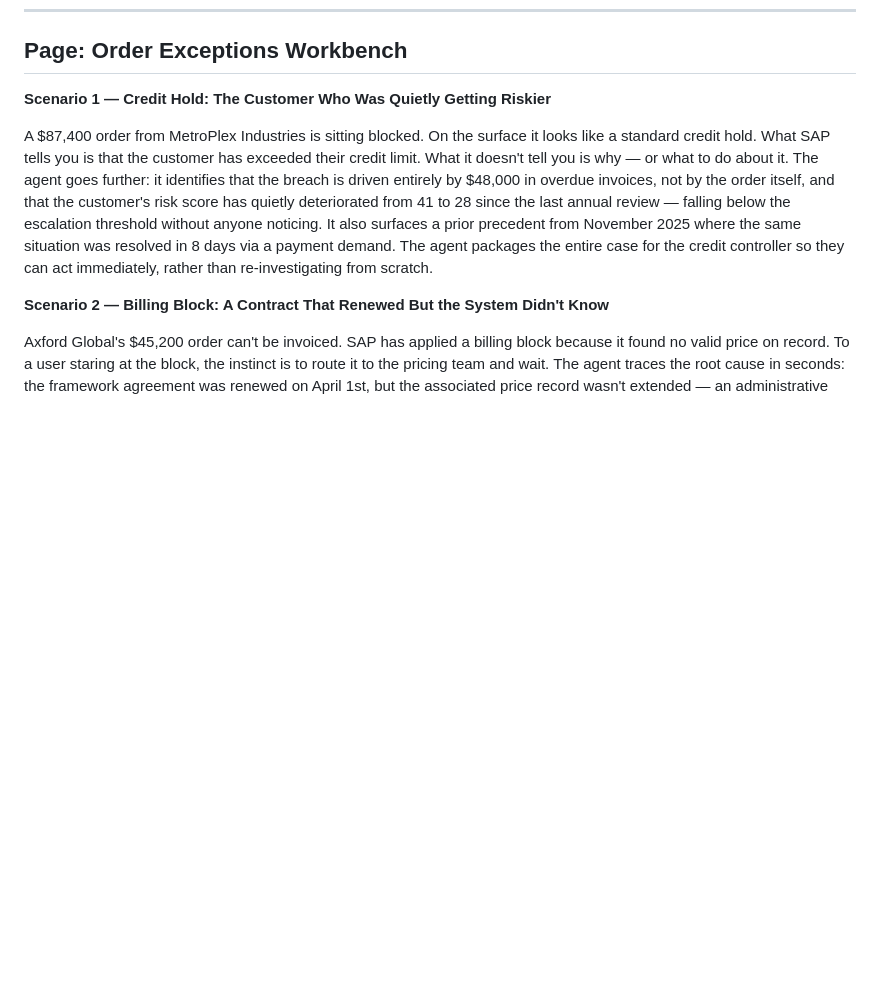
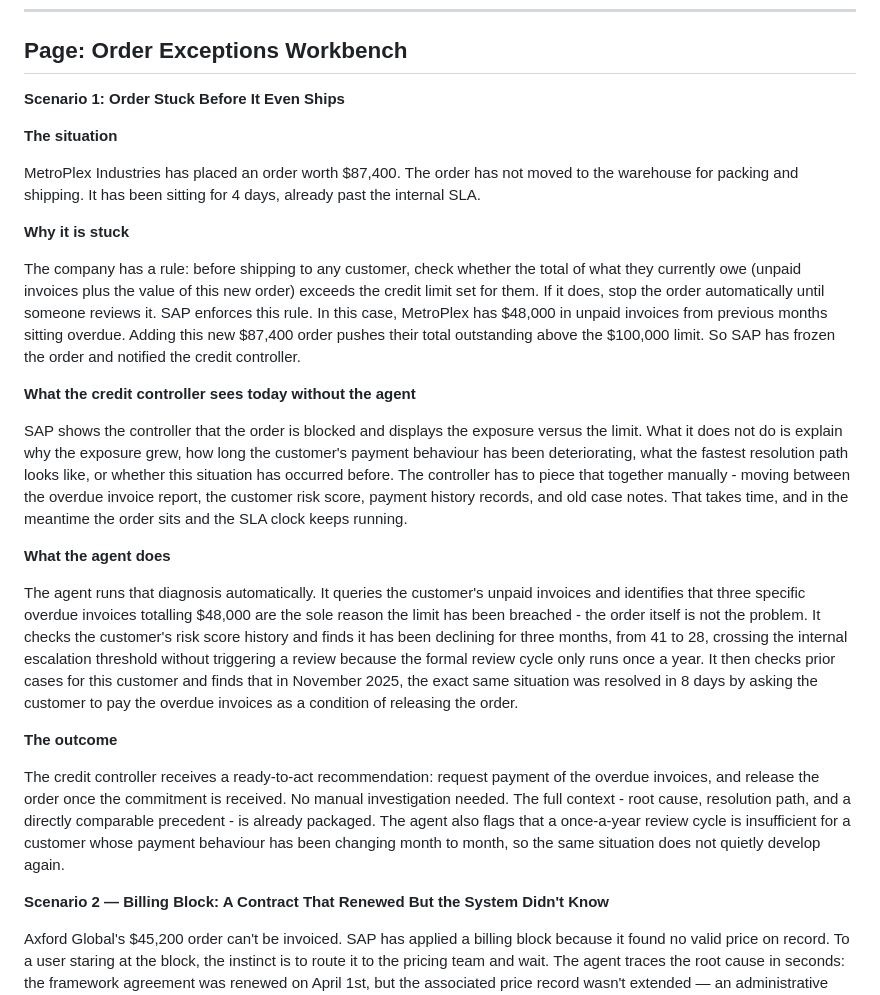
Before and after one commit to bhavani-kannan/iia, a Markdown page: scenarios.md, the part around the change. GitHub-like rendering; blank space fills up the shorter version.

Commit message:
Rewrite Orders Scenario 1 with clearer business narrative
Restructured into four sections: situation, why it is stuck, what SAP
shows today, what the agent does, and outcome. Plain business language
with accurate framing of SAP's role vs the intelligence layer.

Co-Authored-By: Claude Sonnet 4.6 <noreply@anthropic.com>

```diff
--- a/scenarios.md
+++ b/scenarios.md
@@ -4,9 +4,27 @@
 
 ## Page: Order Exceptions Workbench
 
-**Scenario 1 — Credit Hold: The Customer Who Was Quietly Getting Riskier**
+**Scenario 1: Order Stuck Before It Even Ships**
 
-A $87,400 order from MetroPlex Industries is sitting blocked. On the surface it looks like a standard credit hold. What SAP tells you is that the customer has exceeded their credit limit. What it doesn't tell you is why — or what to do about it. The agent goes further: it identifies that the breach is driven entirely by $48,000 in overdue invoices, not by the order itself, and that the customer's risk score has quietly deteriorated from 41 to 28 since the last annual review — falling below the escalation threshold without anyone noticing. It also surfaces a prior precedent from November 2025 where the same situation was resolved in 8 days via a payment demand. The agent packages the entire case for the credit controller so they can act immediately, rather than re-investigating from scratch.
+**The situation**
+
+MetroPlex Industries has placed an order worth $87,400. The order has not moved to the warehouse for packing and shipping. It has been sitting for 4 days, already past the internal SLA.
+
+**Why it is stuck**
+
+The company has a rule: before shipping to any customer, check whether the total of what they currently owe (unpaid invoices plus the value of this new order) exceeds the credit limit set for them. If it does, stop the order automatically until someone reviews it. SAP enforces this rule. In this case, MetroPlex has $48,000 in unpaid invoices from previous months sitting overdue. Adding this new $87,400 order pushes their total outstanding above the $100,000 limit. So SAP has frozen the order and notified the credit controller.
+
+**What the credit controller sees today without the agent**
+
+SAP shows the controller that the order is blocked and displays the exposure versus the limit. What it does not do is explain why the exposure grew, how long the customer's payment behaviour has been deteriorating, what the fastest resolution path looks like, or whether this situation has occurred before. The controller has to piece that together manually - moving between the overdue invoice report, the customer risk score, payment history records, and old case notes. That takes time, and in the meantime the order sits and the SLA clock keeps running.
+
+**What the agent does**
+
+The agent runs that diagnosis automatically. It queries the customer's unpaid invoices and identifies that three specific overdue invoices totalling $48,000 are the sole reason the limit has been breached - the order itself is not the problem. It checks the customer's risk score history and finds it has been declining for three months, from 41 to 28, crossing the internal escalation threshold without triggering a review because the formal review cycle only runs once a year. It then checks prior cases for this customer and finds that in November 2025, the exact same situation was resolved in 8 days by asking the customer to pay the overdue invoices as a condition of releasing the order.
+
+**The outcome**
+
+The credit controller receives a ready-to-act recommendation: request payment of the overdue invoices, and release the order once the commitment is received. No manual investigation needed. The full context - root cause, resolution path, and a directly comparable precedent - is already packaged. The agent also flags that a once-a-year review cycle is insufficient for a customer whose payment behaviour has been changing month to month, so the same situation does not quietly develop again.
 
 **Scenario 2 — Billing Block: A Contract That Renewed But the System Didn't Know**
 
```
